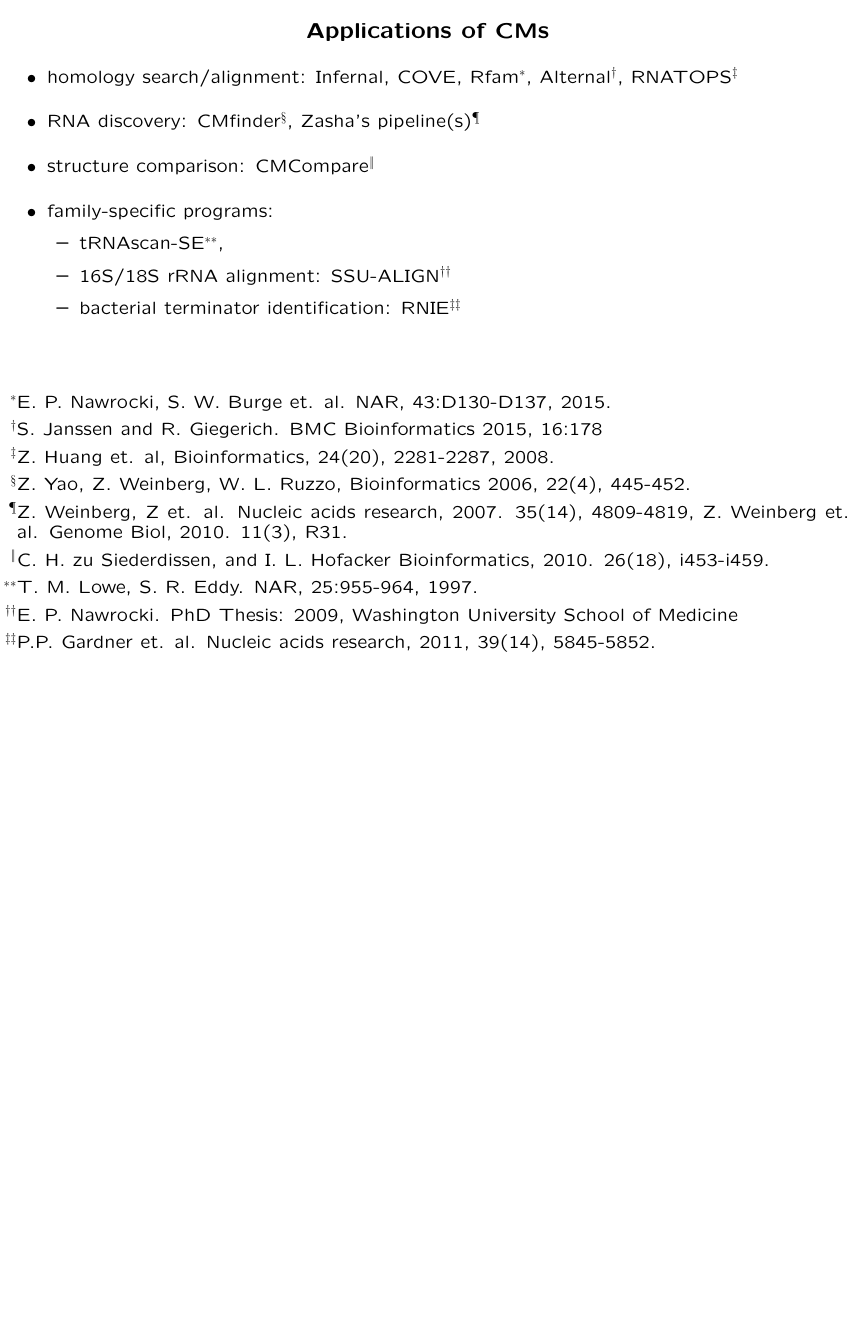
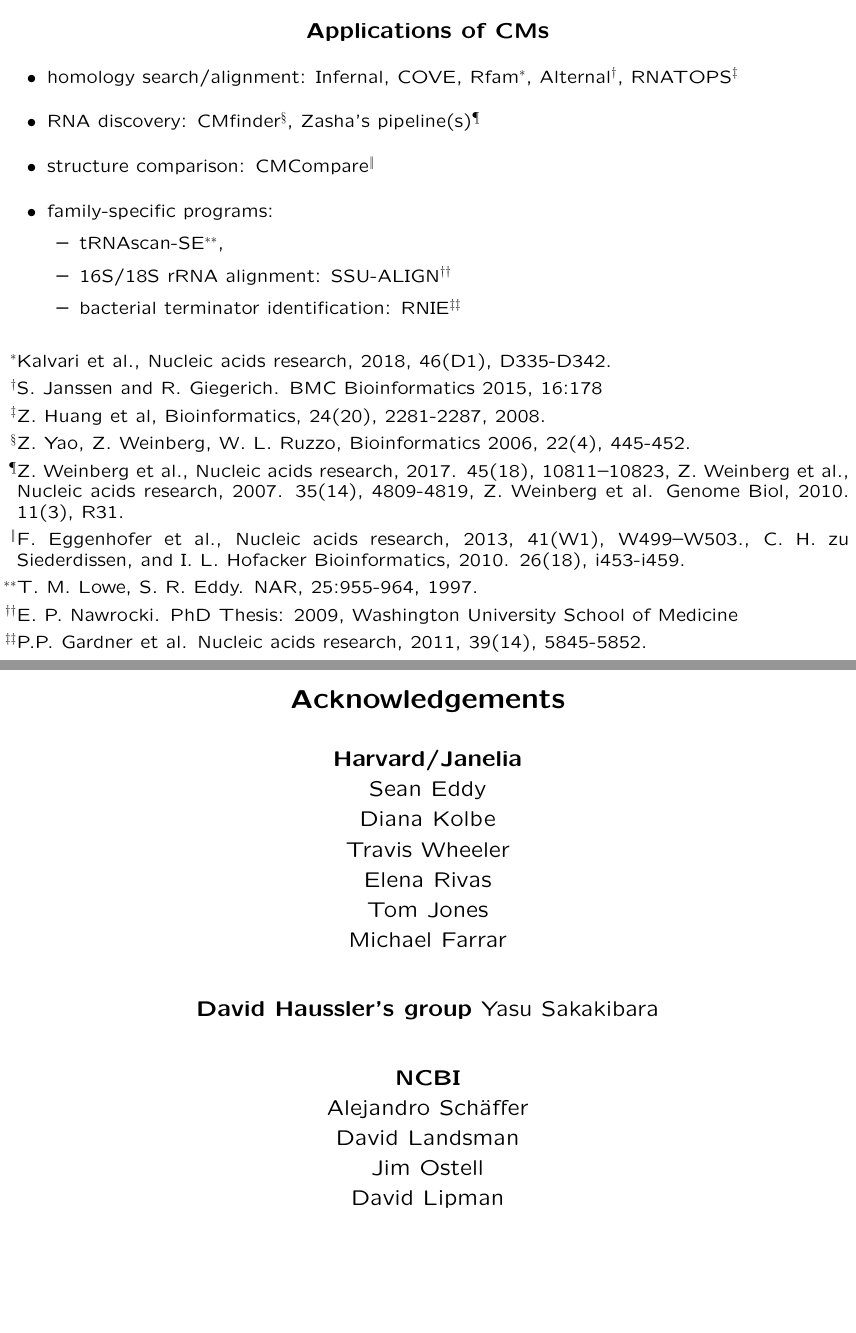
Before and after one commit to nawrockie/talks_benasque2018, LaTeX slides (comparative-benasque.tex): page 26 of 26 before the commit and pages 26 and 27 of 27 after it, the two joined at a grey line, the shorter picture padded with empty space. Compiled offline with pdfLaTeX.

Commit message:
Updates acknowledgements and some references

```diff
--- a/comparative-benasque.tex
+++ b/comparative-benasque.tex
@@ -389,22 +389,20 @@
 \small
 \begin{itemize}
 \item homology search/alignment: Infernal,
-  COVE, Rfam\footnote{E. P. Nawrocki,
-    S. W. Burge et. al.
-%    , A. Bateman, J. Daub, R. Y. Eberhardt, S. R. Eddy,
-%    E. W. Floden, P. P. Gardner, T. A. Jones, J. Tate,
-%    R. D. Finn.
-    NAR, 43:D130-D137, 2015.},
-    Alternal\footnote{S. Janssen and R. Giegerich. BMC Bioinformatics
-      2015, 16:178}, RNATOPS\footnote{Z. Huang et. al,
-      Bioinformatics, 24(20), 2281-2287, 2008.}
+  COVE, Rfam\footnote{Kalvari et al., Nucleic acids research, 2018, 46(D1), D335-D342.},
+  Alternal\footnote{S. Janssen and R. Giegerich. BMC Bioinformatics
+    2015, 16:178}, RNATOPS\footnote{Z. Huang et al,
+    Bioinformatics, 24(20), 2281-2287, 2008.}
 
 \item RNA discovery: CMfinder\footnote{Z. Yao, Z. Weinberg, W. L. Ruzzo,
   Bioinformatics 2006, 22(4), 445-452.},
-  Zasha's pipeline(s)\footnote{Z. Weinberg, Z et. al. Nucleic acids
-    research, 2007. 35(14), 4809-4819,
-    Z. Weinberg et. al. Genome Biol, 2010. 11(3), R31.}
-\item structure comparison: CMCompare\footnote{C. H. zu Siederdissen, and
+  Zasha's pipeline(s)\footnote{
+    Z. Weinberg et al., Nucleic acids research, 2017. 45(18), 10811–10823,
+    Z. Weinberg et al., Nucleic acids research, 2007. 35(14), 4809-4819,
+    Z. Weinberg et al. Genome Biol, 2010. 11(3), R31.}
+\item structure comparison: CMCompare\footnote{F. Eggenhofer et al.,
+  Nucleic acids research, 2013, 41(W1),  W499–W503.,
+  C. H. zu Siederdissen, and
   I. L. Hofacker Bioinformatics, 2010. 26(18), i453-i459.}
 \item family-specific programs:
 \begin{itemize}
@@ -413,15 +411,48 @@
 \item 16S/18S rRNA alignment: SSU-ALIGN\footnote{ E. P. Nawrocki. PhD
   Thesis: 2009, Washington University School of Medicine}
 \item bacterial terminator identification: RNIE\footnote{P.P. Gardner
-  et. al. Nucleic acids research, 2011, 39(14), 5845-5852.}
+  et al. Nucleic acids research, 2011, 39(14), 5845-5852.}
 \end{itemize}
 \end{itemize}
 
 \vfill
 \end{slide}
 %%%%%%%%%%%%%%%%%%%%%%%%%%%%%%%%%%%%%%%%%%%%%%%%%%%%%%%%%%%%%%%%%%%%%%
+\begin{slide}
+
+\large
+\begin{center}
+\large{\textbf{Acknowledgements}} \\
+
+\normalsize
+\vspace{0.5in}
+
+\textbf{Harvard/Janelia} \\
+Sean Eddy \\
+Diana Kolbe \\
+Travis Wheeler \\
+Elena Rivas \\
+Tom Jones \\
+Michael Farrar \\
+
+\vspace{0.5in}
+\textbf{David Haussler's group}
+Yasu Sakakibara\\
+
+\vspace{0.5in}
+
+\textbf{NCBI} \\
+Alejandro Sch\"{a}ffer \\
+David Landsman \\
+Jim Ostell \\
+David Lipman \\
+
+\end{center}
+
+\vfill
+\end{slide}
+%%%%%%%%%%%%%%%%%%%%%%%%%%%%%%%%%%%%%%%%%%%%%%%%%%%%%%%%%%%%%%%%%%%%%%
 \end{document}
-%%%%%%%%%%%%%%%%%%%%%%%%%%%%%%%%%%%%%%%%%%%%%%%%%%%%%%%%%%%%%%%%%%%%%%
 %%%%%%%%%%%%%%%%%%%%%%%%%%%%%%%%%%%%%%%%%%%%%%%%%%%%%%%%%%%%%%%%%%%%%%
 %%%%%%%%%%%%%%%%%%%%%%%%%%%%%%%%%%%%%%%%%%%%%%%%%%%%%%%%%%%%%%%%%%%%%%
 %%%%%%%%%%%%%%%%%%%%%%%%%%%%%%%%%%%%%%%%%%%%%%%%%%%%%%%%%%%%%%%%%%%%%%
```
Also changed, not shown: intron-benasque.tex (+55 -6 lines).
